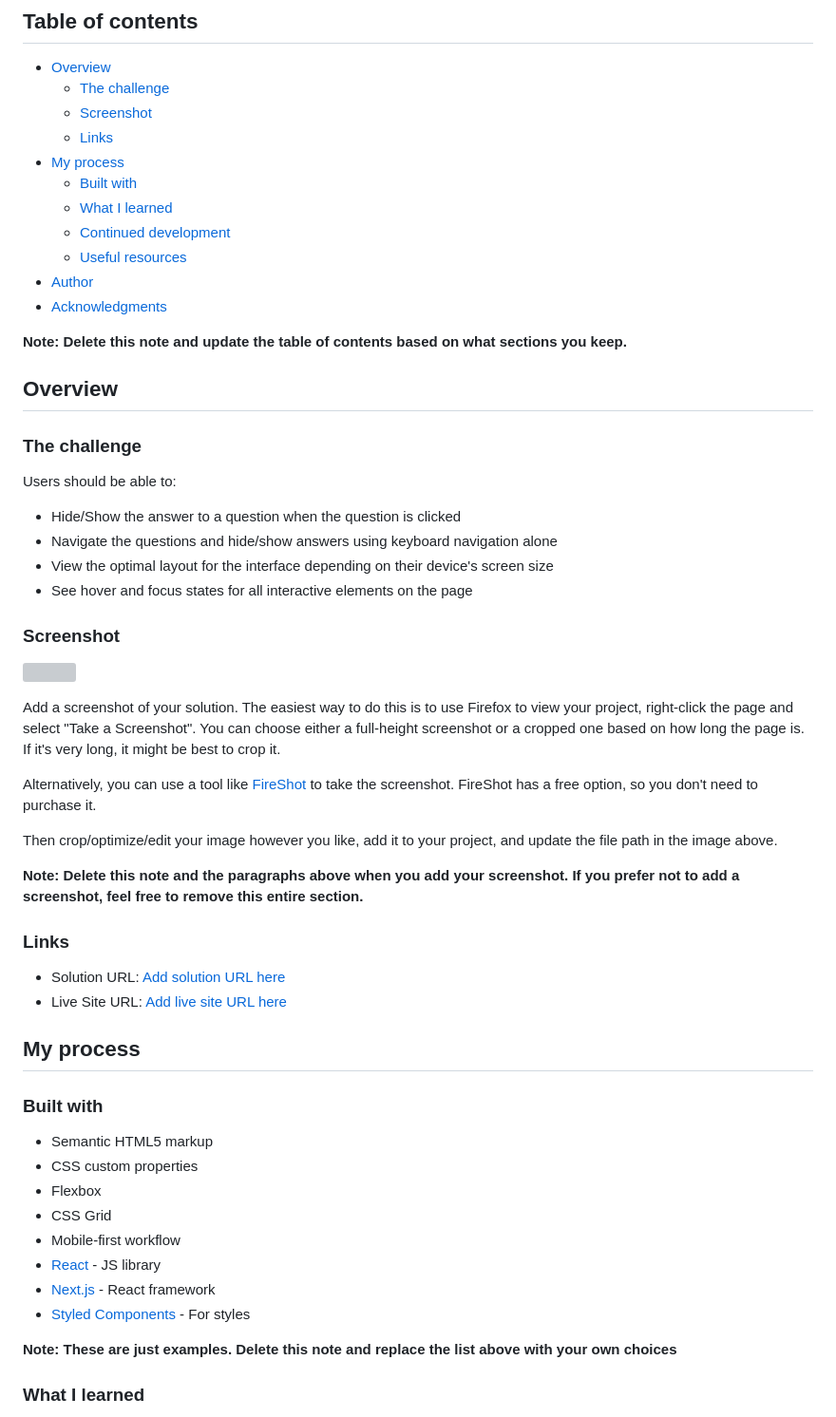
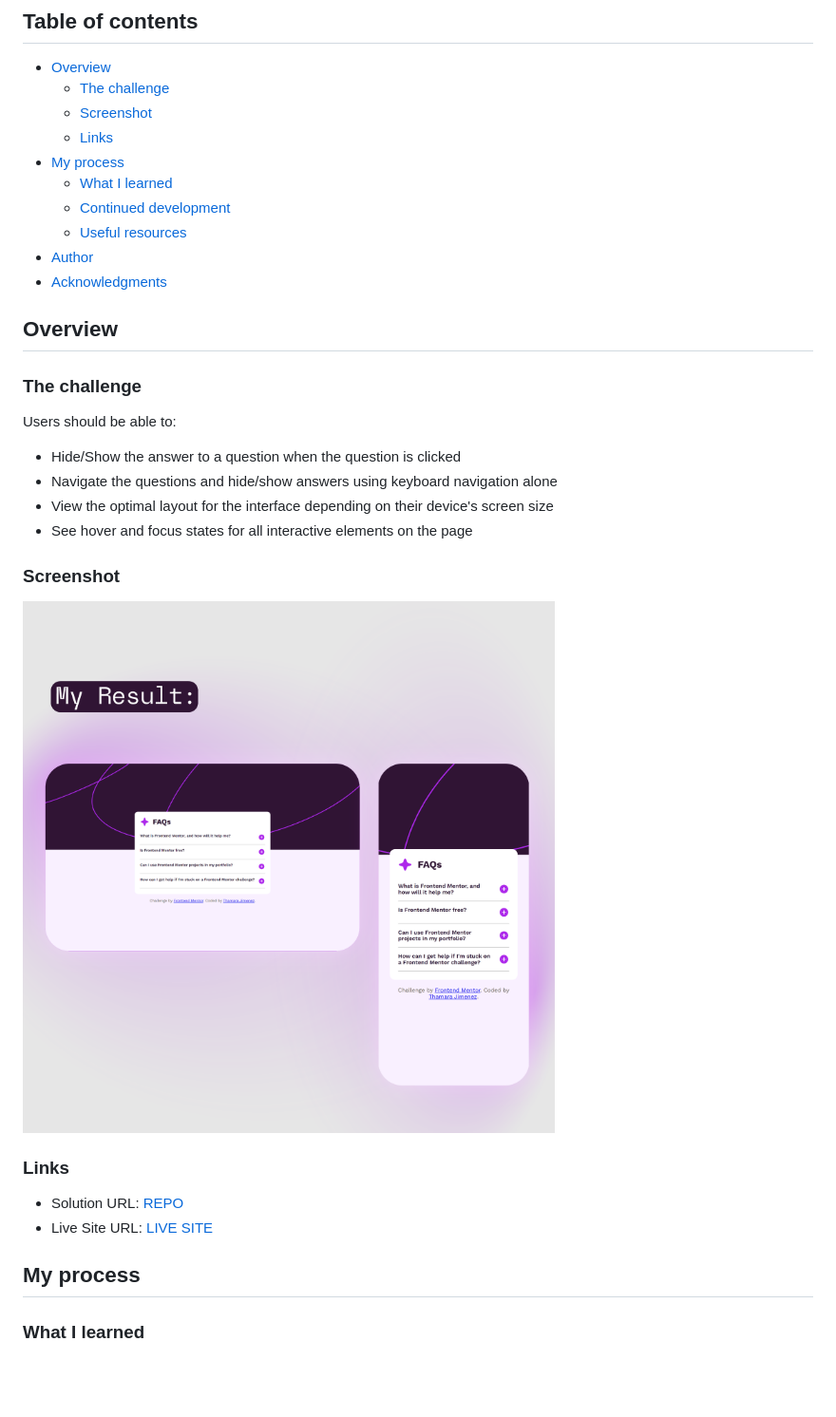
Before and after one commit to ThamaraQueen/FAQ-accordion, a Markdown page: README.md, the part around the change. Shown: that part at 95% size. Drawn GitHub-style; pictures changed too: design/screenshot-01.png (added); blank space fills up the shorter version; grey boxes are pictures that could not be loaded.

Commit message:
final details

```diff
--- a/README.md
+++ b/README.md
@@ -9,14 +9,11 @@ This is a solution to the [FAQ accordion challenge on Frontend Mentor](https://w
   - [Screenshot](#screenshot)
   - [Links](#links)
 - [My process](#my-process)
-  - [Built with](#built-with)
   - [What I learned](#what-i-learned)
   - [Continued development](#continued-development)
   - [Useful resources](#useful-resources)
 - [Author](#author)
 - [Acknowledgments](#acknowledgments)
-
-**Note: Delete this note and update the table of contents based on what sections you keep.**
 
 ## Overview
 
@@ -31,35 +28,16 @@ Users should be able to:
 
 ### Screenshot
 
-![](./screenshot.jpg)
-
-Add a screenshot of your solution. The easiest way to do this is to use Firefox to view your project, right-click the page and select "Take a Screenshot". You can choose either a full-height screenshot or a cropped one based on how long the page is. If it's very long, it might be best to crop it.
-
-Alternatively, you can use a tool like [FireShot](https://getfireshot.com/) to take the screenshot. FireShot has a free option, so you don't need to purchase it.
-
-Then crop/optimize/edit your image however you like, add it to your project, and update the file path in the image above.
-
-**Note: Delete this note and the paragraphs above when you add your screenshot. If you prefer not to add a screenshot, feel free to remove this entire section.**
+![](./design/screenshot-01.png)
 
 ### Links
 
-- Solution URL: [Add solution URL here](https://your-solution-url.com)
-- Live Site URL: [Add live site URL here](https://your-live-site-url.com)
+- Solution URL: [REPO](https://github.com/ThamaraQueen/FAQ-accordion)
+- Live Site URL: [LIVE SITE](https://thamaraqueen.github.io/FAQ-accordion/)
 
 ## My process
 
-### Built with
 
-- Semantic HTML5 markup
-- CSS custom properties
-- Flexbox
-- CSS Grid
-- Mobile-first workflow
-- [React](https://reactjs.org/) - JS library
-- [Next.js](https://nextjs.org/) - React framework
-- [Styled Components](https://styled-components.com/) - For styles
-
-**Note: These are just examples. Delete this note and replace the list above with your own choices**
 
 ### What I learned
 
```
Also changed, not shown: design/screenshot-02.png (added), 3 other files.
